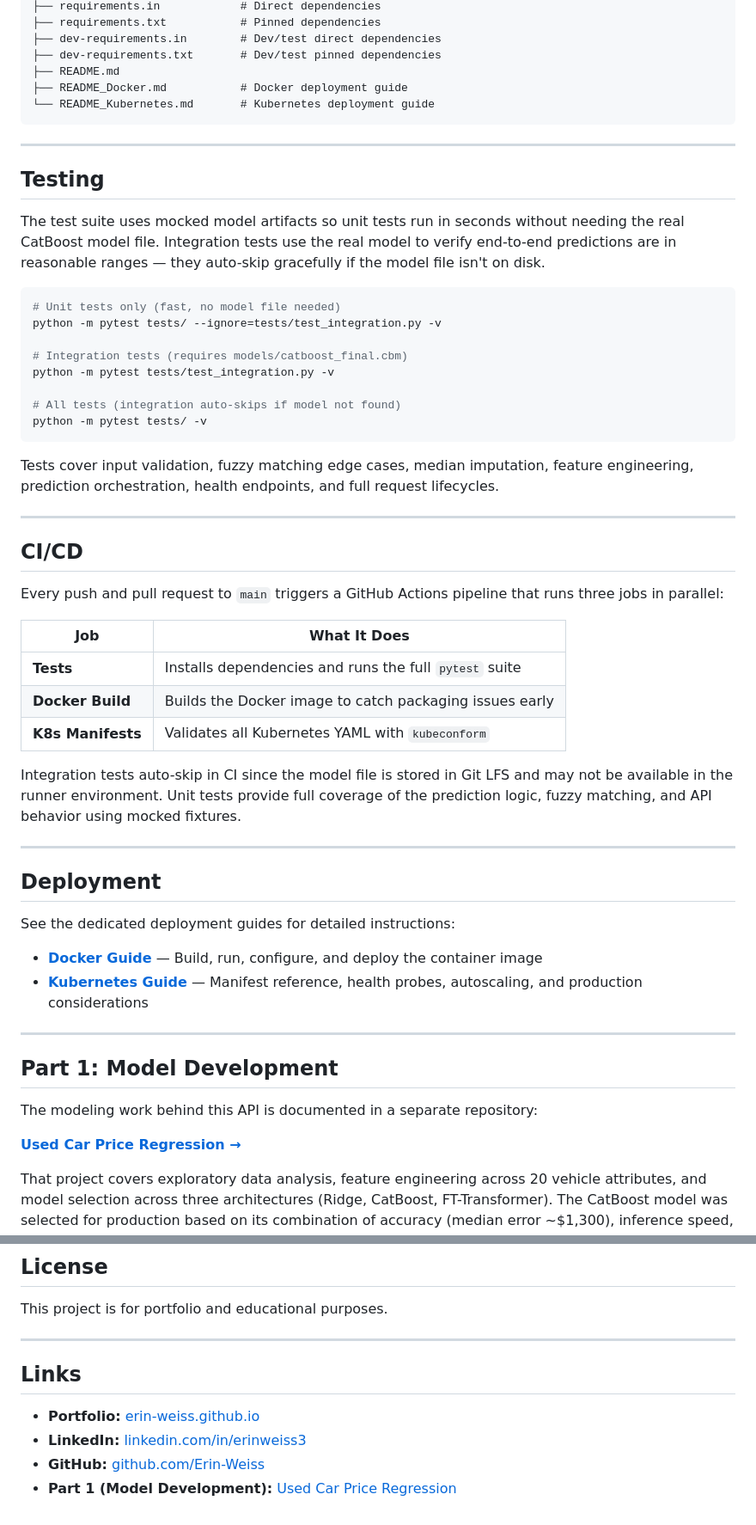
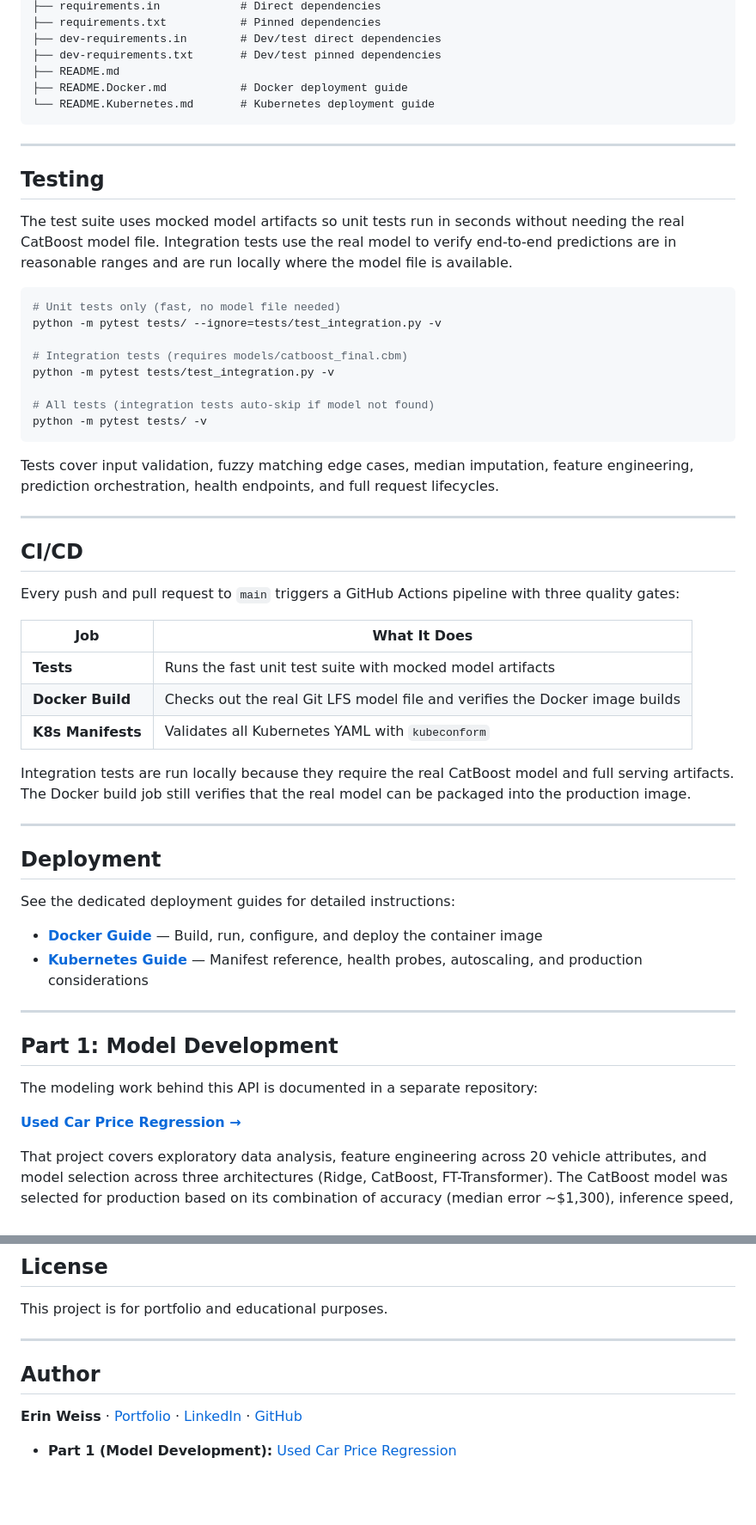
Before and after one commit to Erin-Weiss/used-car-price-api, a Markdown page: README.md, 2 parts joined by grey strips. Shown at 86% size. Drawn GitHub-style; blank space fills up the shorter version.

Commit message:
Update README with some links

````diff
--- a/README.md
+++ b/README.md
@@ -254,15 +254,15 @@ used-car-price-api/
 ├── dev-requirements.in        # Dev/test direct dependencies
 ├── dev-requirements.txt       # Dev/test pinned dependencies
 ├── README.md
-├── README_Docker.md           # Docker deployment guide
-└── README_Kubernetes.md       # Kubernetes deployment guide
+├── README.Docker.md           # Docker deployment guide
+└── README.Kubernetes.md       # Kubernetes deployment guide
 ```
 
 ---
 
 ## Testing
 
-The test suite uses mocked model artifacts so unit tests run in seconds without needing the real CatBoost model file. Integration tests use the real model to verify end-to-end predictions are in reasonable ranges — they auto-skip gracefully if the model file isn't on disk.
+The test suite uses mocked model artifacts so unit tests run in seconds without needing the real CatBoost model file. Integration tests use the real model to verify end-to-end predictions are in reasonable ranges and are run locally where the model file is available.
 
 ```bash
 # Unit tests only (fast, no model file needed)
@@ -271,7 +271,7 @@ python -m pytest tests/ --ignore=tests/test_integration.py -v
 # Integration tests (requires models/catboost_final.cbm)
 python -m pytest tests/test_integration.py -v
 
-# All tests (integration auto-skips if model not found)
+# All tests (integration tests auto-skip if model not found)
 python -m pytest tests/ -v
 ```
 
@@ -281,15 +281,15 @@ Tests cover input validation, fuzzy matching edge cases, median imputation, feat
 
 ## CI/CD
 
-Every push and pull request to `main` triggers a GitHub Actions pipeline that runs three jobs in parallel:
+Every push and pull request to `main` triggers a GitHub Actions pipeline with three quality gates:
 
 | Job | What It Does |
 |---|---|
-| **Tests** | Installs dependencies and runs the full `pytest` suite |
-| **Docker Build** | Builds the Docker image to catch packaging issues early |
+| **Tests** | Runs the fast unit test suite with mocked model artifacts |
+| **Docker Build** | Checks out the real Git LFS model file and verifies the Docker image builds |
 | **K8s Manifests** | Validates all Kubernetes YAML with `kubeconform` |
 
-Integration tests auto-skip in CI since the model file is stored in Git LFS and may not be available in the runner environment. Unit tests provide full coverage of the prediction logic, fuzzy matching, and API behavior using mocked fixtures.
+Integration tests are run locally because they require the real CatBoost model and full serving artifacts. The Docker build job still verifies that the real model can be packaged into the production image.
 
 ---
 
@@ -333,10 +333,8 @@ That project covers exploratory data analysis, feature engineering across 20 veh
 This project is for portfolio and educational purposes.
 
 ---
+## Author
 
-## Links
+**Erin Weiss** · [Portfolio](https://erin-weiss.github.io/index.html) · [LinkedIn](https://www.linkedin.com/in/erinweiss3/) · [GitHub](https://github.com/Erin-Weiss)
 
-- **Portfolio:** [erin-weiss.github.io](https://erin-weiss.github.io/index.html)
-- **LinkedIn:** [linkedin.com/in/erinweiss3](https://www.linkedin.com/in/erinweiss3/)
-- **GitHub:** [github.com/Erin-Weiss](https://github.com/Erin-Weiss)
-- **Part 1 (Model Development):** [Used Car Price Regression](https://github.com/Erin-Weiss/used-car-price-regression)
+- **Part 1 (Model Development):** [Used Car Price Regression](https://github.com/Erin-Weiss/used-car-price-prediction)
````
Also changed, not shown: other parts of README.md (+4 -4 lines).
